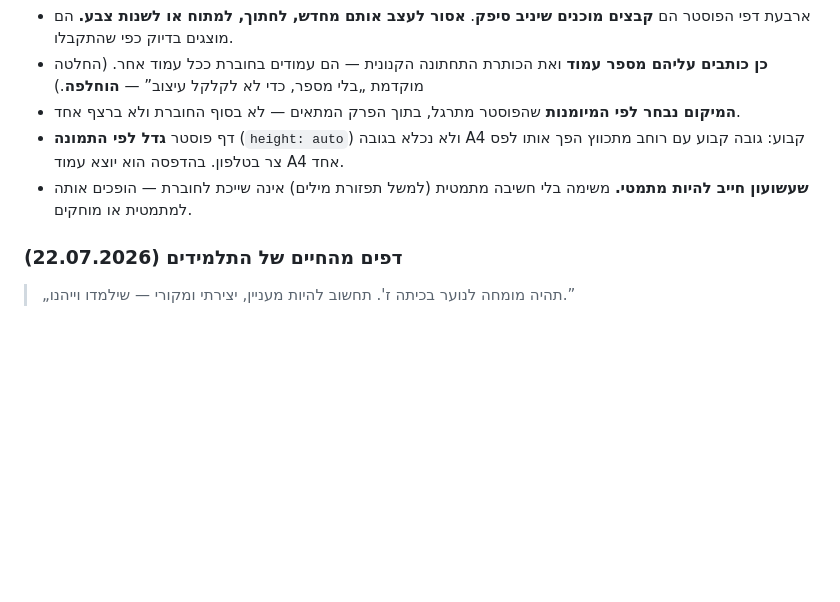
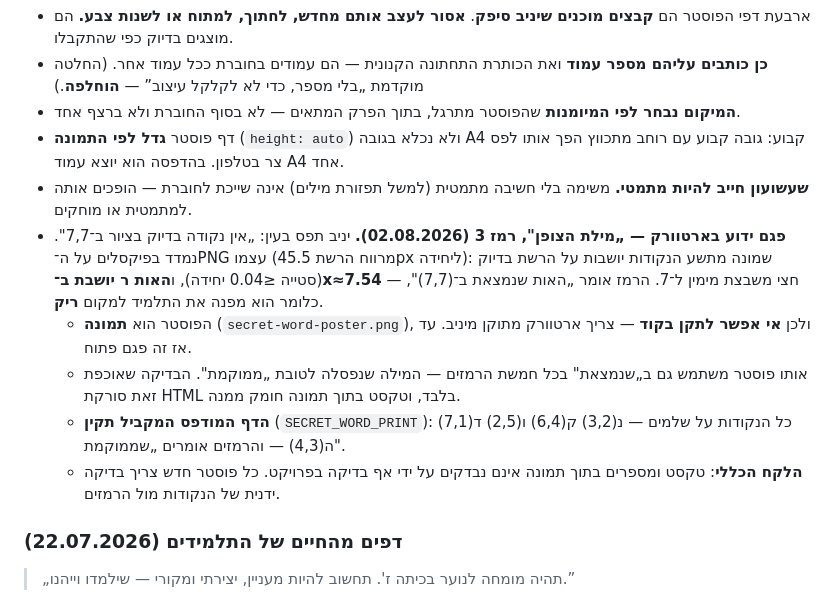
Before and after one commit to yanivmizrachiy/coordinate-first-quadrant, a Markdown page: USER_MEMORY.md, the part around the change. Drawn GitHub-style; blank space fills up the shorter version.

Commit message:
docs(rules): record the „מילת הצופן" poster defect — clue 3 points at an empty spot
Yaniv spotted it by eye: „אין נקודה בדיוק בציור ב־7,7". I measured the PNG rather
than trusting the impression — the grid is 45.5px per unit, and eight of the nine
markers land on a lattice point within 0.04 of a unit. The ninth, ר, sits at
x ≈ 7.54, half a square right of 7. Clue 3 says „האות שנמצאת ב־(7,7)", so a child
looking there finds nothing.

It cannot be fixed here: the poster is artwork (secret-word-poster.png), and the
same image also carries „שנמצאת" in all five clues — the word the booklet replaced
with „ממוקמת". The test that enforces that scans HTML, and text baked into a
picture walks straight past it. New artwork from Yaniv is the only fix, so it is
written down as an open defect instead of being lost.

The printed companion page is fine and stays the reference: SECRET_WORD_PRINT puts
every letter on a whole coordinate — נ(3,2) ק(6,4) ו(2,5) ד(7,1) ה(4,3) — and its
clues say „שממוקמת".

The general lesson is recorded too: no test in this project can read a number
inside an image, so every new poster needs its points checked against its clues by
hand.

Co-Authored-By: Claude Opus 5 <noreply@anthropic.com>

```diff
--- a/USER_MEMORY.md
+++ b/USER_MEMORY.md
@@ -658,6 +658,19 @@
   קבוע עם רוחב מתכווץ הפך אותו לפס צר בטלפון. בהדפסה הוא יוצא עמוד A4 אחד.
 - **שעשועון חייב להיות מתמטי.** משימה בלי חשיבה מתמטית (למשל תפזורת מילים)
   אינה שייכת לחוברת — הופכים אותה למתמטית או מוחקים.
+- **פגם ידוע בארטוורק — „מילת הצופן", רמז 3 (02.08.2026).** יניב תפס בעין:
+  „אין נקודה בדיוק בציור ב־7,7". נמדד בפיקסלים על ה־PNG עצמו (מרווח הרשת
+  45.5px ליחידה): שמונה מתשע הנקודות יושבות על הרשת בדיוק (סטייה ≤0.04
+  יחידה), ו**האות ר יושבת ב־x≈7.54** — חצי משבצת מימין ל־7. הרמז אומר
+  „האות שנמצאת ב־(7,7)", כלומר הוא מפנה את התלמיד למקום **ריק**.
+  - הפוסטר הוא **תמונה** (`secret-word-poster.png`), ולכן **אי אפשר לתקן
+    בקוד** — צריך ארטוורק מתוקן מיניב. עד אז זה פגם פתוח.
+  - אותו פוסטר משתמש גם ב„שנמצאת" בכל חמשת הרמזים — המילה שנפסלה לטובת
+    „ממוקמת". הבדיקה שאוכפת זאת סורקת HTML בלבד, וטקסט בתוך תמונה חומק ממנה.
+  - **הדף המודפס המקביל תקין** (`SECRET_WORD_PRINT`): כל הנקודות על שלמים
+    — נ(3,2) ק(6,4) ו(2,5) ד(7,1) ה(4,3) — והרמזים אומרים „שממוקמת".
+  - **הלקח הכללי**: טקסט ומספרים בתוך תמונה אינם נבדקים על ידי אף בדיקה
+    בפרויקט. כל פוסטר חדש צריך בדיקה ידנית של הנקודות מול הרמזים.
 
 ### דפים מהחיים של התלמידים (22.07.2026)
 
```
